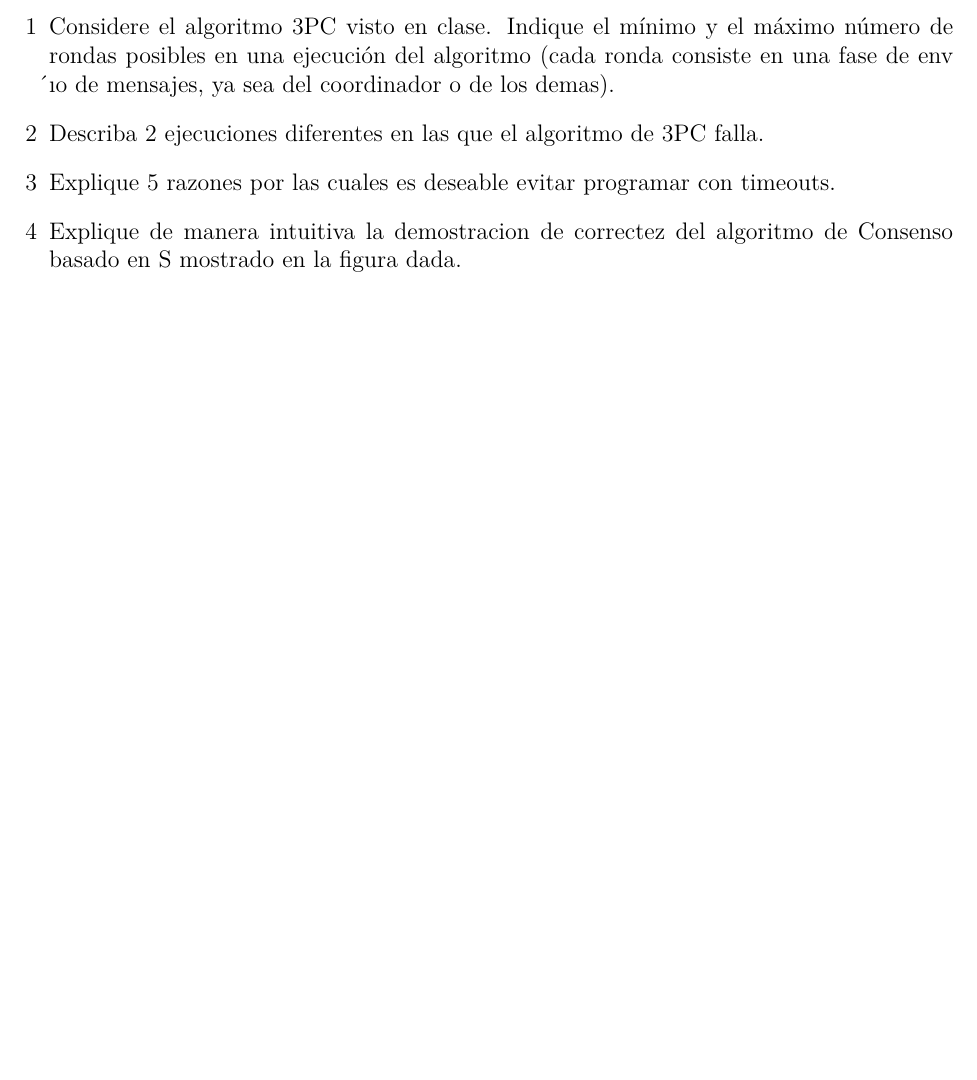
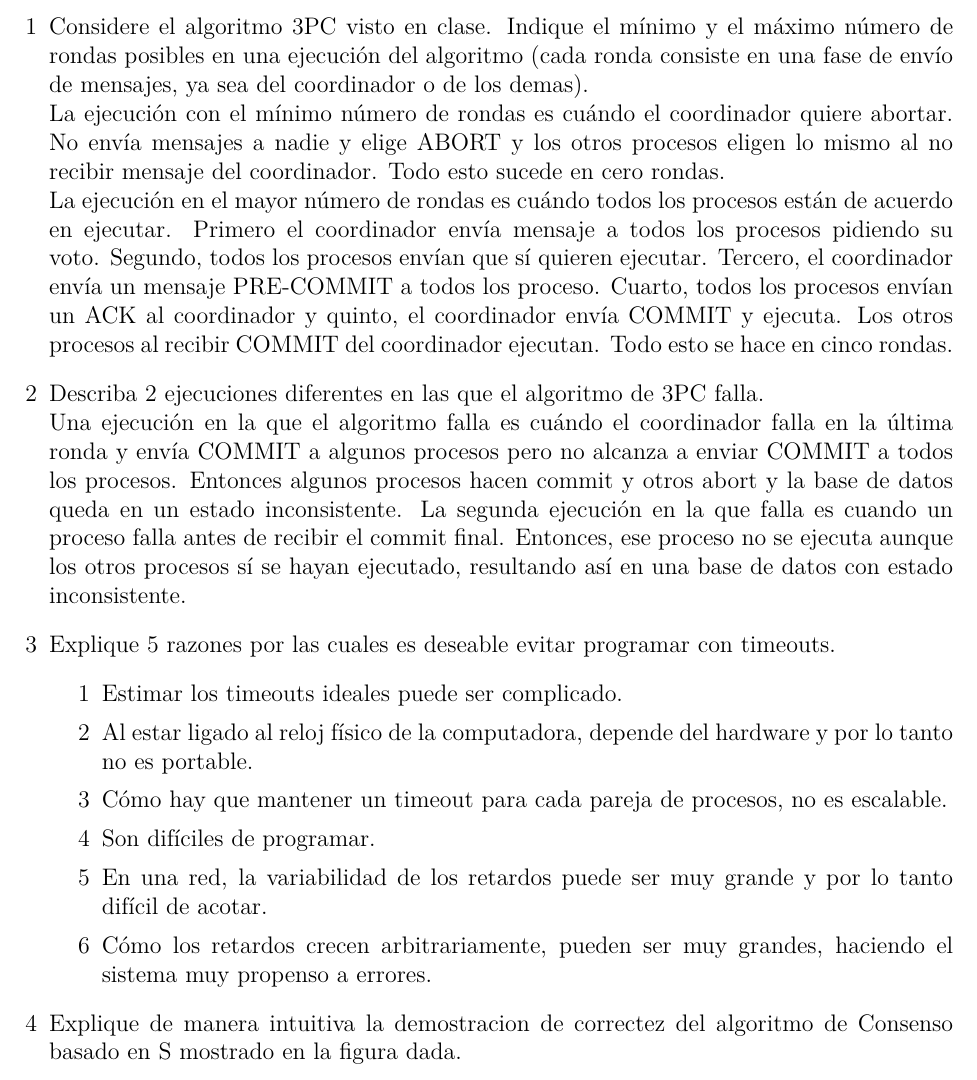
Before and after one commit to chiknahuikoatl/Computaci-n_Distribuida, a LaTeX problem sheet (Tarea_8/tarea8.tex): part of page 2 of 3, cut so that both start at the same text, the shorter picture padded with empty space. Compiled offline with XeLaTeX.

Commit message:
Ejercicios 1, 2 y 3 añadidos.

```diff
--- a/Tarea_8/tarea8.tex
+++ b/Tarea_8/tarea8.tex
@@ -39,14 +39,45 @@
 \begin{itemize}
 \item[1]{Considere el algoritmo 3PC visto en clase. Indique el mínimo y el
     máximo número de rondas posibles en una ejecución del algoritmo (cada
-    ronda consiste en una fase de env ́ıo de mensajes, ya sea del
-    coordinador o de los demas).
+    ronda consiste en una fase de envío de mensajes, ya sea del
+    coordinador o de los demas).\\
+    La ejecución con el mínimo número de rondas es cuándo el coordinador quiere
+    abortar. No envía mensajes a nadie y elige ABORT y los otros procesos eligen
+    lo mismo al no recibir mensaje del coordinador. Todo esto sucede en cero
+    rondas.\\
+    La ejecución en el mayor número de rondas es cuándo todos los procesos
+    están de acuerdo en ejecutar. Primero el coordinador envía mensaje a todos
+    los procesos pidiendo su voto. Segundo, todos los procesos envían que sí
+    quieren ejecutar. Tercero, el coordinador envía un mensaje PRE-COMMIT a
+    todos los proceso. Cuarto, todos los procesos envían un ACK al coordinador
+    y quinto, el coordinador envía COMMIT y ejecuta. Los otros procesos al
+    recibir COMMIT del coordinador ejecutan. Todo esto se hace en cinco rondas.
 }
 \item[2]{Describa 2 ejecuciones diferentes en las que el algoritmo de 3PC
-    falla.
+    falla.\\
+    Una ejecución en la que el algoritmo falla es cuándo el coordinador falla
+    en la última ronda y envía COMMIT a algunos procesos pero no alcanza a
+    enviar COMMIT a todos los procesos. Entonces algunos procesos hacen commit y
+    otros abort y la base de datos queda en un estado inconsistente.
+    La segunda ejecución en la que falla es cuando un proceso falla antes de
+    recibir el commit final. Entonces, ese proceso no se ejecuta aunque los
+    otros procesos sí se hayan ejecutado, resultando así en una base de datos
+    con estado inconsistente.
 }
 \item[3]{Explique 5 razones por las cuales es deseable evitar programar con
     timeouts.
+    \begin{itemize}
+        \item[1]{Estimar los timeouts ideales puede ser complicado.}
+        \item[2]{Al estar ligado al reloj físico de la computadora, depende del
+            hardware y por lo tanto no es portable.}
+        \item[3]{Cómo hay que mantener un timeout para cada pareja de procesos,
+            no es escalable.}
+        \item[4]{Son difíciles de programar.}
+        \item[5]{En una red, la variabilidad de los retardos puede ser muy
+            grande y por lo tanto difícil de acotar.}
+        \item[6]{Cómo los retardos crecen arbitrariamente, pueden ser muy
+            grandes, haciendo el sistema muy propenso a errores.}
+    \end{itemize}
 }
 \item[4]{Explique de manera intuitiva la demostracion de correctez del
     algoritmo de Consenso basado en S mostrado en la figura dada.
```
